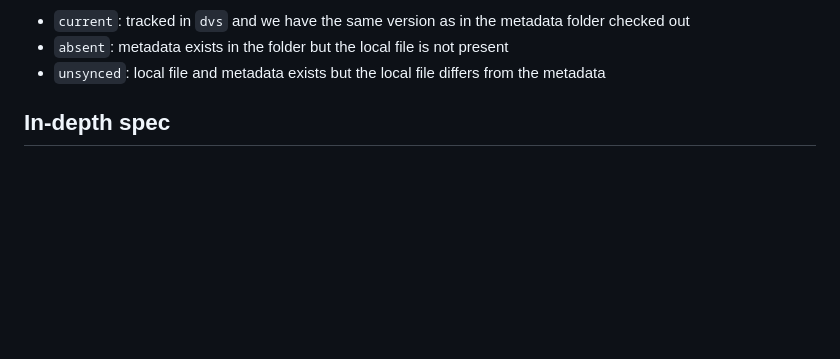
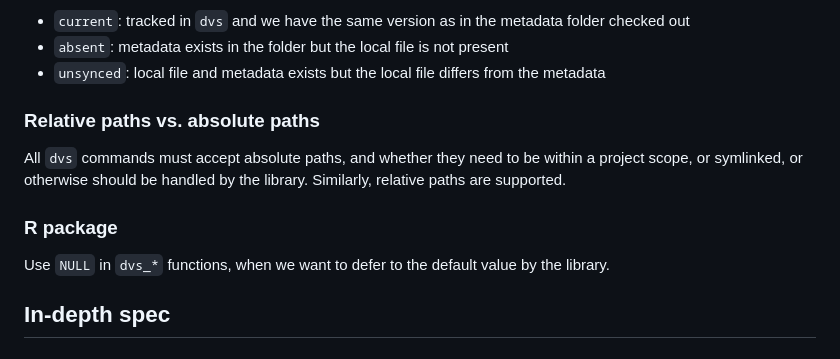
Before and after one commit to A2-ai/dvs2, a Markdown page: specs.md, the part around the change. Drawn GitHub-style; blank space fills up the shorter version.

Commit message:
docs(spec): add high-level conventions — paths, NULL defer (#200)
Two short subsections under the High-level overview, recording rules
already enforced in the implementation but not previously written
down:

- Relative paths vs. absolute paths: every `dvs` command accepts
  both forms; project-scope / symlink resolution is the library's
  responsibility.
- R package: pass `NULL` in `dvs_*` functions to defer to the
  library's default value.

The "Rust library must never use std::io" rule from the original
spec audit pass is intentionally omitted — the broader
no-CLI/R-package-coupling invariant on the same topic already landed
on main via #195.

Carved out of #149.

```diff
--- a/specs.md
+++ b/specs.md
@@ -47,6 +47,16 @@ A file in a `dvs` project can be in 3 states:
 - `current`: tracked in `dvs` and we have the same version as in the metadata folder checked out
 - `absent`: metadata exists in the folder but the local file is not present
 - `unsynced`: local file and metadata exists but the local file differs from the metadata
+
+### Relative paths vs. absolute paths
+
+All `dvs` commands must accept absolute paths, and whether they need to be within a project scope, or symlinked, or otherwise should be handled by the library. Similarly, relative paths are supported.
+
+### R package
+
+Use `NULL` in `dvs_*` functions, when we want to defer to the default value
+by the library.
+
 
 ## In-depth spec
 
```
